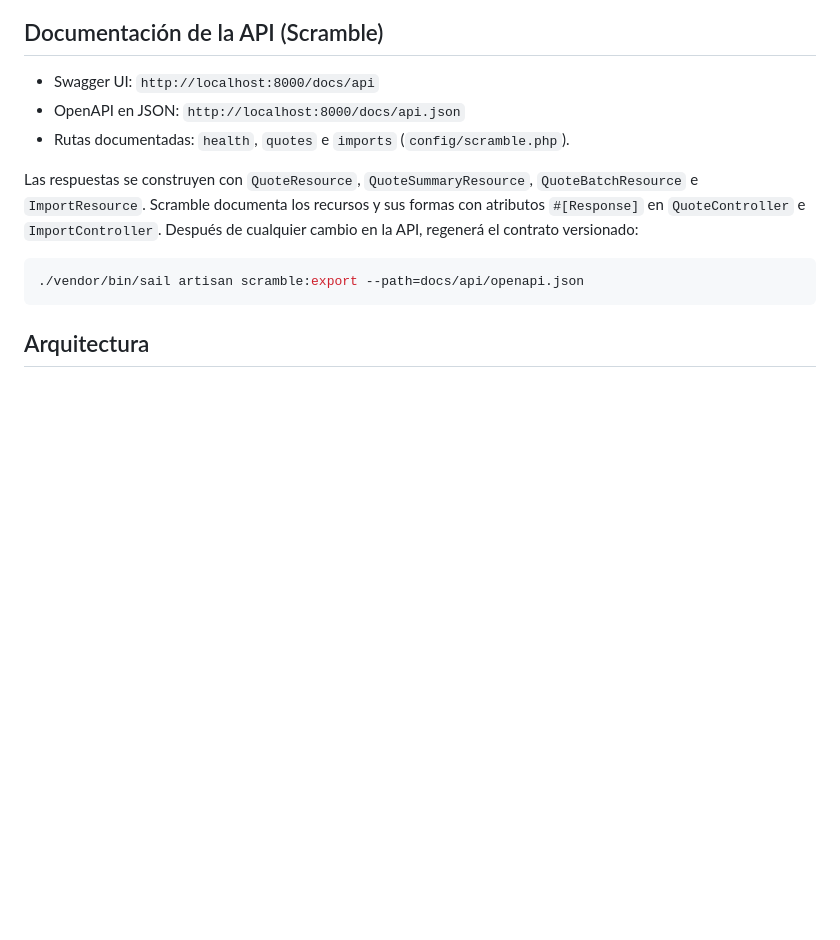
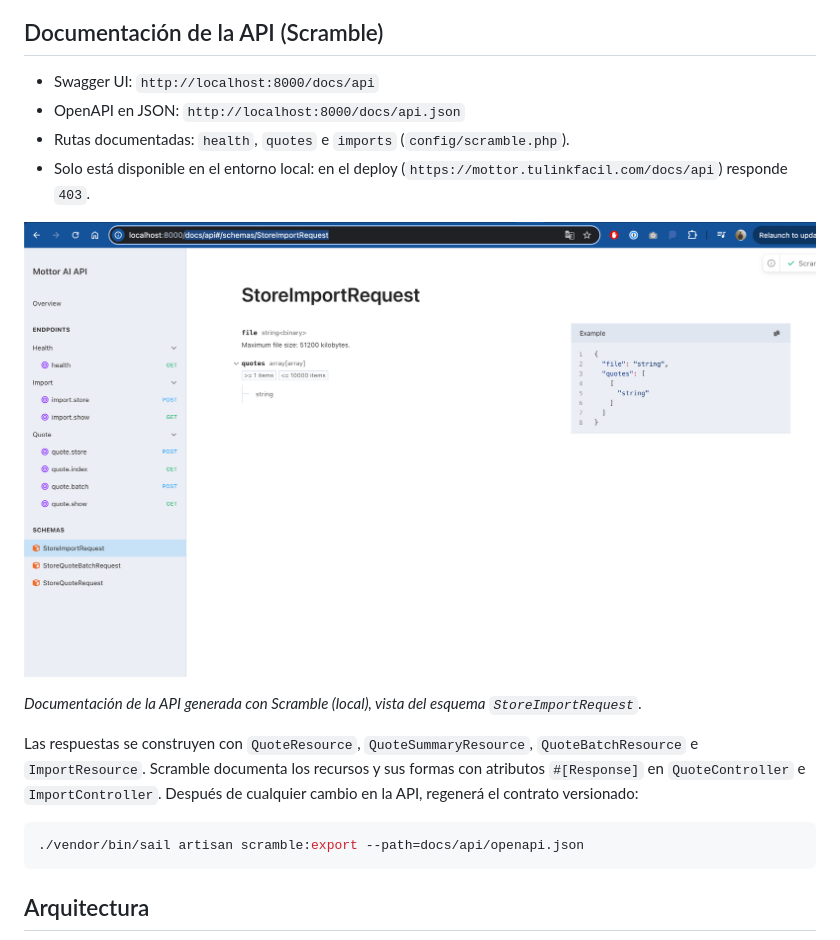
Before and after one commit to Juanperezc/mottor-ai-back, a Markdown page: README.md, the part around the change. Rendered like a GitHub page; pictures changed too: docs/images/api-docs-scramble.png (added); blank space fills up the shorter version.

Commit message:
docs: add Scramble API docs screenshot to README

```diff
--- a/README.md
+++ b/README.md
@@ -168,6 +168,11 @@ Para probar la importación desde el front, hay datasets chicos con el mismo for
 - Swagger UI: `http://localhost:8000/docs/api`
 - OpenAPI en JSON: `http://localhost:8000/docs/api.json`
 - Rutas documentadas: `health`, `quotes` e `imports` (`config/scramble.php`).
+- Solo está disponible en el entorno local: en el deploy (`https://mottor.tulinkfacil.com/docs/api`) responde `403`.
+
+![Documentación de la API generada con Scramble (local): esquema StoreImportRequest](docs/images/api-docs-scramble.png)
+
+_Documentación de la API generada con Scramble (local), vista del esquema `StoreImportRequest`._
 
 Las respuestas se construyen con `QuoteResource`, `QuoteSummaryResource`, `QuoteBatchResource` e `ImportResource`. Scramble documenta los recursos y sus formas con atributos `#[Response]` en `QuoteController` e `ImportController`. Después de cualquier cambio en la API, regenerá el contrato versionado:
 
```
